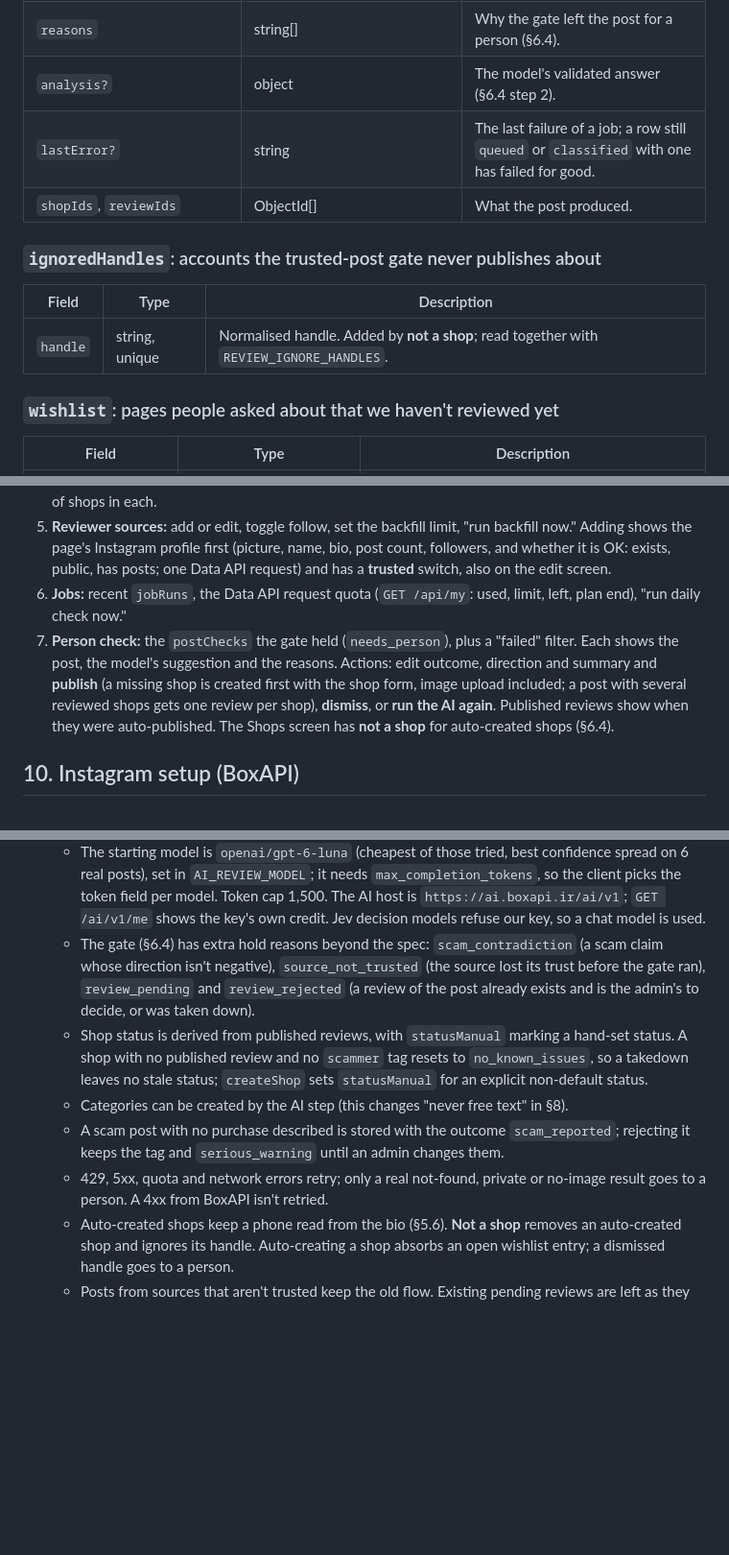
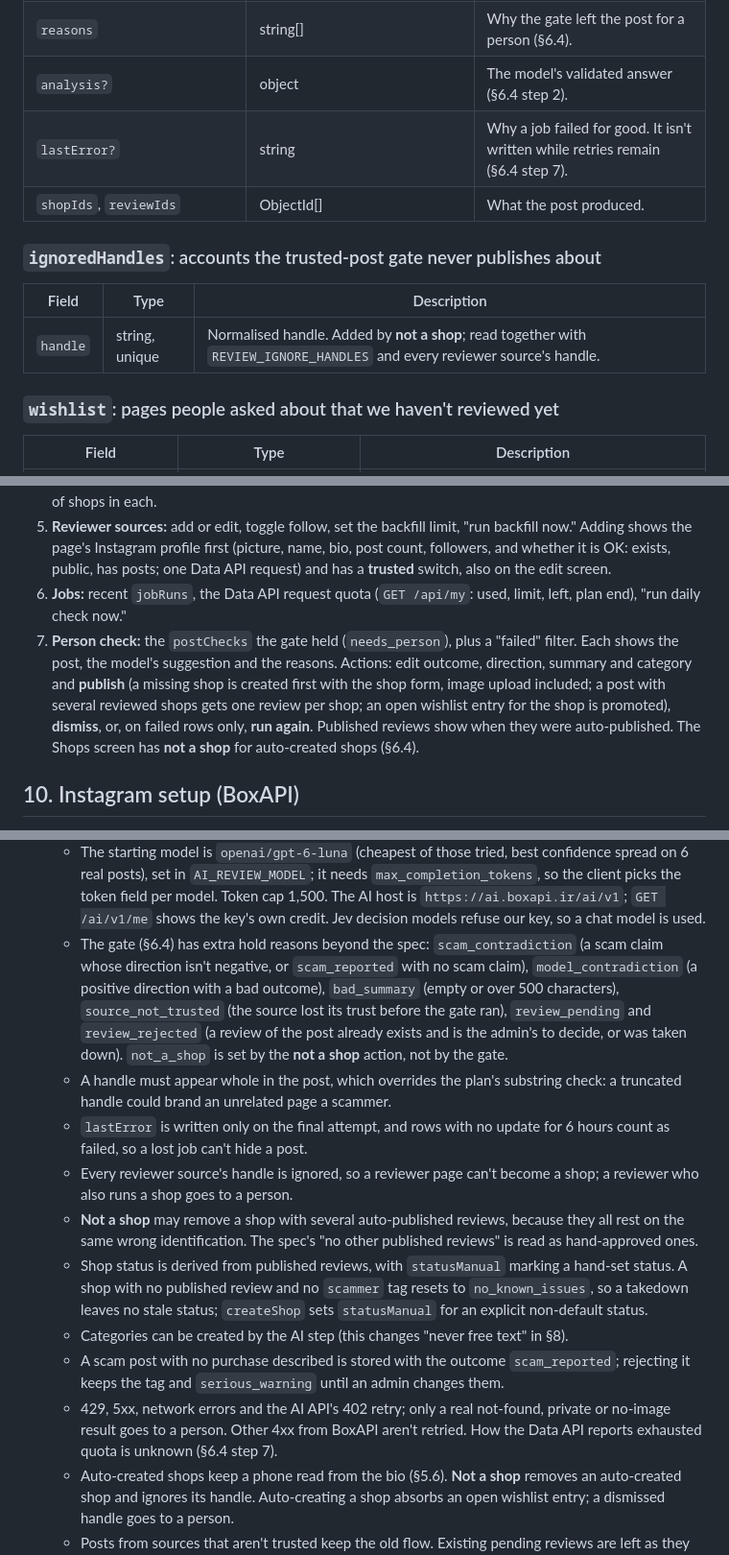
Before and after one commit to tavangar79/pagesanj, a Markdown page: PRD.md, 3 parts joined by grey strips. Shown at 96% size. Rendered like a GitHub page; blank space fills up the shorter version.

```diff
--- a/PRD.md
+++ b/PRD.md
@@ -312,14 +315,14 @@ A category in use by any shop can't be deleted; the admin must move those shops
 | `status` | enum: `queued \| classified \| needs_person \| published \| dismissed` | `queued` waits for the AI, `classified` for the gate. |
 | `reasons` | string[] | Why the gate left the post for a person (§6.4). |
 | `analysis?` | object | The model's validated answer (§6.4 step 2). |
-| `lastError?` | string | The last failure of a job; a row still `queued` or `classified` with one has failed for good. |
+| `lastError?` | string | Why a job failed for good. It isn't written while retries remain (§6.4 step 7). |
 | `shopIds`, `reviewIds` | ObjectId[] | What the post produced. |
 
 ### `ignoredHandles`: accounts the trusted-post gate never publishes about
 
 | Field | Type | Description |
 |---|---|---|
-| `handle` | string, unique | Normalised handle. Added by **not a shop**; read together with `REVIEW_IGNORE_HANDLES`. |
+| `handle` | string, unique | Normalised handle. Added by **not a shop**; read together with `REVIEW_IGNORE_HANDLES` and every reviewer source's handle. |
 
 ### `wishlist`: pages people asked about that we haven't reviewed yet
 
@@ -425,7 +428,7 @@ Login works exactly like pagesanj's admin login: **username + password + a 6-dig
 4. **Categories:** add, rename and delete categories (deleting only when no shop uses one), with the number of shops in each.
 5. **Reviewer sources:** add or edit, toggle follow, set the backfill limit, "run backfill now." Adding shows the page's Instagram profile first (picture, name, bio, post count, followers, and whether it is OK: exists, public, has posts; one Data API request) and has a **trusted** switch, also on the edit screen.
 6. **Jobs:** recent `jobRuns`, the Data API request quota (`GET /api/my`: used, limit, left, plan end), "run daily check now."
-7. **Person check:** the `postChecks` the gate held (`needs_person`), plus a "failed" filter. Each shows the post, the model's suggestion and the reasons. Actions: edit outcome, direction and summary and **publish** (a missing shop is created first with the shop form, image upload included; a post with several reviewed shops gets one review per shop), **dismiss**, or **run the AI again**. Published reviews show when they were auto-published. The Shops screen has **not a shop** for auto-created shops (§6.4).
+7. **Person check:** the `postChecks` the gate held (`needs_person`), plus a "failed" filter. Each shows the post, the model's suggestion and the reasons. Actions: edit outcome, direction, summary and category and **publish** (a missing shop is created first with the shop form, image upload included; a post with several reviewed shops gets one review per shop; an open wishlist entry for the shop is promoted), **dismiss**, or, on failed rows only, **run again**. Published reviews show when they were auto-published. The Shops screen has **not a shop** for auto-created shops (§6.4).
 
 ## 10. Instagram setup (BoxAPI)
 
@@ -531,11 +534,15 @@ We have **no Meta app of our own**: no App Review, no Graph API token and no tok
 - Website legal copy commits to: DM requests and email deletion requests completed within 30 days; deletion via Instagram's *Apps and websites* runs as soon as the callback arrives; processing-queue messages removed within 7 days (§15 item 7). The site sets no cookies and loads no analytics.
 - **2026-10-30: trusted reviewer pages (§6.4).** Decided by the founder: trusted pages publish without an admin, unclear posts go to a person, a scam claim from a trusted page tags the shop `scammer`. The assistant's calls:
   - The starting model is `openai/gpt-6-luna` (cheapest of those tried, best confidence spread on 6 real posts), set in `AI_REVIEW_MODEL`; it needs `max_completion_tokens`, so the client picks the token field per model. Token cap 1,500. The AI host is `https://ai.boxapi.ir/ai/v1`; `GET /ai/v1/me` shows the key's own credit. Jev decision models refuse our key, so a chat model is used.
-  - The gate (§6.4) has extra hold reasons beyond the spec: `scam_contradiction` (a scam claim whose direction isn't negative), `source_not_trusted` (the source lost its trust before the gate ran), `review_pending` and `review_rejected` (a review of the post already exists and is the admin's to decide, or was taken down).
+  - The gate (§6.4) has extra hold reasons beyond the spec: `scam_contradiction` (a scam claim whose direction isn't negative, or `scam_reported` with no scam claim), `model_contradiction` (a positive direction with a bad outcome), `bad_summary` (empty or over 500 characters), `source_not_trusted` (the source lost its trust before the gate ran), `review_pending` and `review_rejected` (a review of the post already exists and is the admin's to decide, or was taken down). `not_a_shop` is set by the **not a shop** action, not by the gate.
+  - A handle must appear whole in the post, which overrides the plan's substring check: a truncated handle could brand an unrelated page a scammer.
+  - `lastError` is written only on the final attempt, and rows with no update for 6 hours count as failed, so a lost job can't hide a post.
+  - Every reviewer source's handle is ignored, so a reviewer page can't become a shop; a reviewer who also runs a shop goes to a person.
+  - **Not a shop** may remove a shop with several auto-published reviews, because they all rest on the same wrong identification. The spec's "no other published reviews" is read as hand-approved ones.
   - Shop status is derived from published reviews, with `statusManual` marking a hand-set status. A shop with no published review and no `scammer` tag resets to `no_known_issues`, so a takedown leaves no stale status; `createShop` sets `statusManual` for an explicit non-default status.
   - Categories can be created by the AI step (this changes "never free text" in §8).
   - A scam post with no purchase described is stored with the outcome `scam_reported`; rejecting it keeps the tag and `serious_warning` until an admin changes them.
-  - 429, 5xx, quota and network errors retry; only a real not-found, private or no-image result goes to a person. A 4xx from BoxAPI isn't retried.
+  - 429, 5xx, network errors and the AI API's 402 retry; only a real not-found, private or no-image result goes to a person. Other 4xx from BoxAPI aren't retried. How the Data API reports exhausted quota is unknown (§6.4 step 7).
   - Auto-created shops keep a phone read from the bio (§5.6). **Not a shop** removes an auto-created shop and ignores its handle. Auto-creating a shop absorbs an open wishlist entry; a dismissed handle goes to a person.
   - Posts from sources that aren't trusted keep the old flow. Existing pending reviews are left as they are; only posts ingested after this, or a forced backfill, use the new flow.
   - Every reply with reviews ends with the responsibility line (§5.4).
```
Also changed, not shown: other parts of PRD.md (+10 -7 lines), ARCHITECTURE.md (+8 -5 lines).
